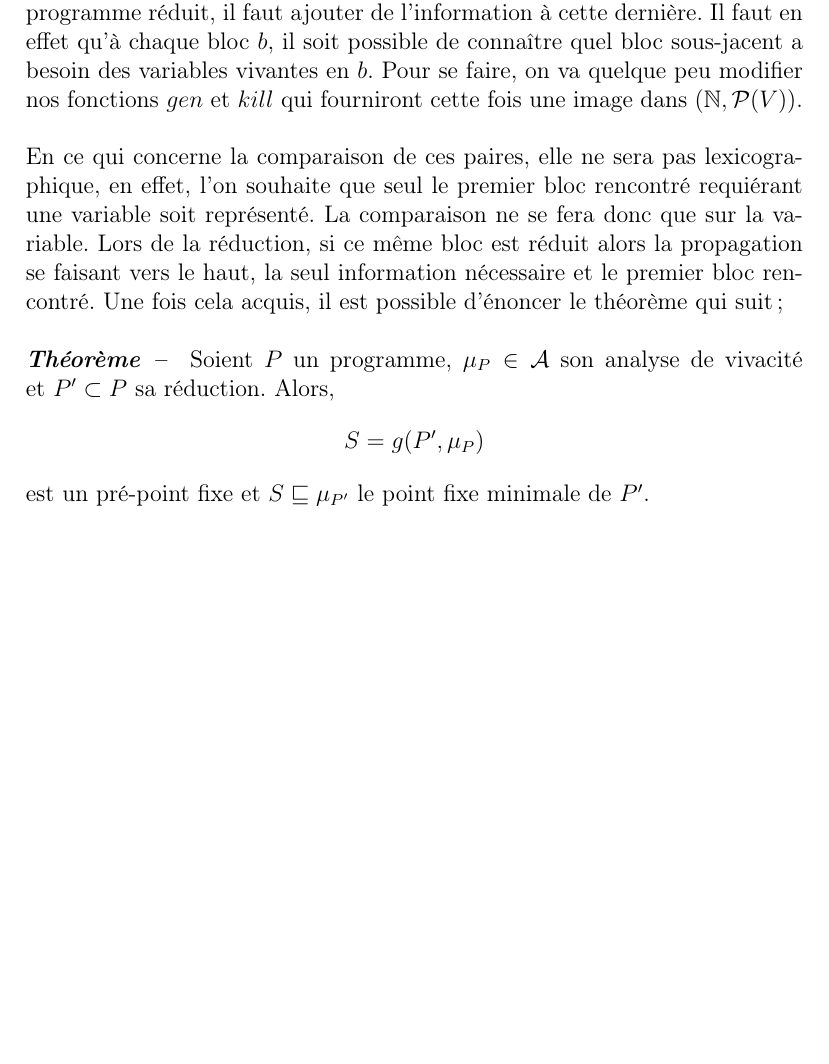
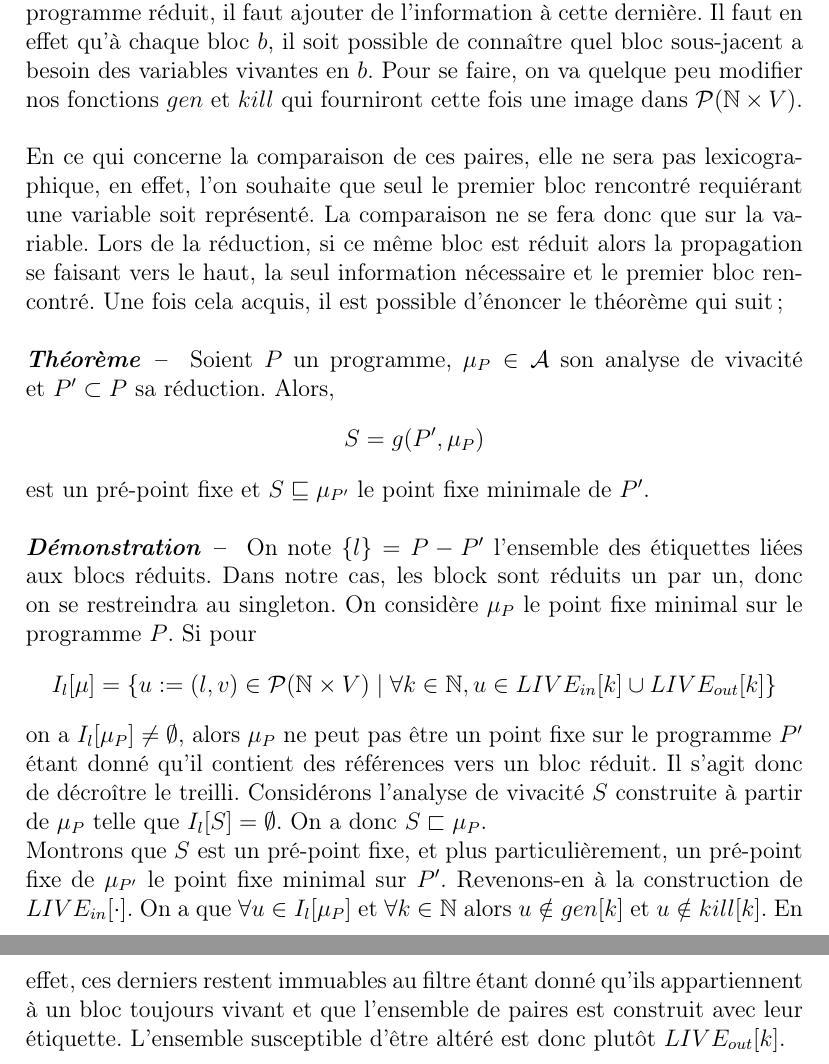
Before and after one commit to pedagand/minigloca, a LaTeX document (doc/minigloca-doc.tex): part of page 15 of 15 before the commit and two parts of pages 15 and 16 of 16 after it, the two joined at a grey line, cut so that both start at the same text, the shorter picture padded with empty space. Compiled offline with pdfLaTeX.

Commit message:
Spec: Begining of the proof for the incrementalization theorem.

```diff
--- a/doc/minigloca-doc.tex
+++ b/doc/minigloca-doc.tex
@@ -478,7 +478,7 @@ Définissons l'application $g : \mathcal{P} \times \mathcal{A} \longrightarrow \
 un filtre, étant donné un programme, et une analyse de vivacité. De manière à filtrer convenablement l'analyse, en fonction d'un programme
 réduit, il faut ajouter de l'information à cette dernière. Il faut en effet qu'à chaque bloc $b$, il soit possible de connaître quel bloc sous-jacent
 a besoin des variables vivantes en $b$. Pour se faire, on va quelque peu modifier nos fonctions $gen$ et $kill$ qui fourniront cette fois une image dans
-$(\mathbb{N}, \mathcal{P}(V))$.
+$\mathcal{P}(\mathbb{N} \times V)$.
 \\
 \\
 En ce qui concerne la comparaison de ces paires, elle ne sera pas lexicographique, en effet, l'on souhaite que seul le premier bloc rencontré requiérant
@@ -492,4 +492,20 @@ et le premier bloc rencontré. Une fois cela acquis, il est possible d'énoncer
 	\[S = g(P', \mu_P)\]
 	est un pré-point fixe et $S \sqsubseteq \mu_{P'}$ le point fixe minimale de $P'$.
 \end{theorem}
+\\
+\\
+\begin{proof}
+	On note $\{l\} = P - P'$ l'ensemble des étiquettes liées aux blocs réduits. Dans notre cas, les block sont réduits un par un, donc on se restreindra au
+	singleton. On considère $\mu_P$ le point fixe minimal sur le programme $P$.
+		Si pour
+	\[I_l[\mu] = \{u := (l, v) \in \mathcal{P}(\mathbb{N} \times V) \mid \forall k \in \mathbb{N}, u \in \livein{k} \cup \liveout{k}\}\]
+	on a $I_l[\mu_P] \ne \emptyset$, alors $\mu_P$ ne peut pas être un point fixe sur le programme $P'$ étant donné qu'il contient des références vers un bloc réduit.
+	Il s'agit donc de décroître le treilli. Considérons l'analyse de vivacité $S$ construite à partir de $\mu_P$ telle que $I_l[S] = \emptyset$. On a donc
+	$S \sqsubset \mu_P$.
+	\\
+	Montrons que $S$ est un pré-point fixe, et plus particulièrement, un pré-point fixe de $\mu_{P'}$ le point fixe minimal sur $P'$.
+	Revenons-en à la construction de $\livein{\cdot}$. On a que $\forall u \in I_l[\mu_P]$ et $\forall k \in \mathbb{N}$ alors $u \notin gen[k]$ et
+	$u \notin kill[k]$. En effet, ces derniers restent immuables au filtre étant donné qu'ils appartiennent à un bloc toujours vivant et que l'ensemble de
+	paires est construit avec leur étiquette. L'ensemble susceptible d'être altéré est donc plutôt $\liveout{k}$.
+\end{proof}
 \end{document}
```
